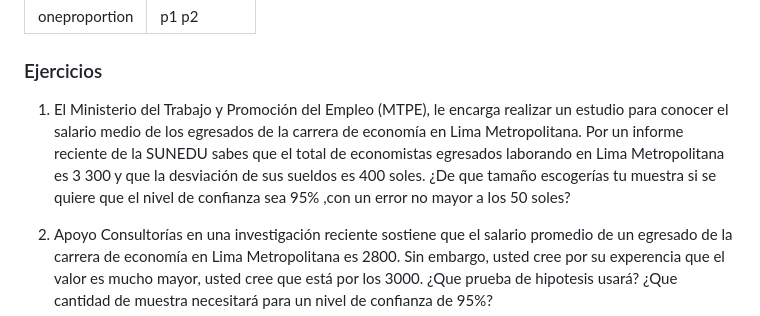
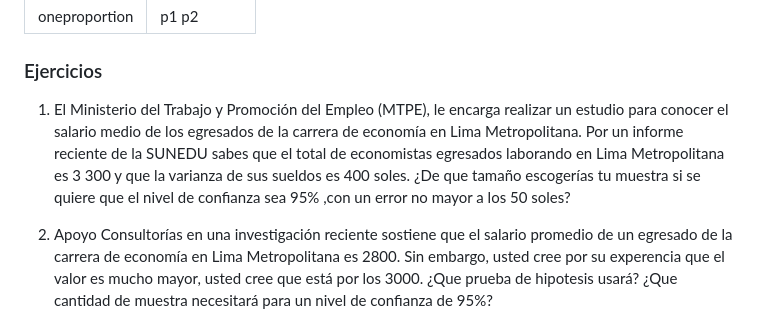
Before and after one commit to IggyJoestar/Curso_de_STATA, a Markdown page: sesion1/sesion1.md, the part around the change. Drawn GitHub-style.

```diff
--- a/sesion1/sesion1.md
+++ b/sesion1/sesion1.md
@@ -66,7 +66,7 @@ Sintaxis:
 
 ### Ejercicios
 
-1. El Ministerio del Trabajo y Promoción del Empleo (MTPE), le encarga realizar un estudio para conocer el salario medio de los egresados de la carrera de economía en Lima Metropolitana. Por un informe reciente de la SUNEDU sabes que el total de economistas egresados laborando en Lima Metropolitana es 3 300 y que la desviación de sus sueldos es 400 soles. ¿De que tamaño escogerías tu muestra si se quiere que el nivel de confianza sea 95% ,con un error no mayor a los 50 soles?
+1. El Ministerio del Trabajo y Promoción del Empleo (MTPE), le encarga realizar un estudio para conocer el salario medio de los egresados de la carrera de economía en Lima Metropolitana. Por un informe reciente de la SUNEDU sabes que el total de economistas egresados laborando en Lima Metropolitana es 3 300 y que la varianza de sus sueldos es 400 soles. ¿De que tamaño escogerías tu muestra si se quiere que el nivel de confianza sea 95% ,con un error no mayor a los 50 soles?
 
 2.  Apoyo Consultorías en una investigación reciente sostiene que el salario promedio de un egresado de la carrera de economía en Lima Metropolitana es 2800. Sin embargo, usted cree por su experencia que el valor es mucho mayor, usted cree que está por los 3000. ¿Que prueba de hipotesis usará? ¿Que cantidad de muestra necesitará para un nivel de confianza de 95%?
 
```
